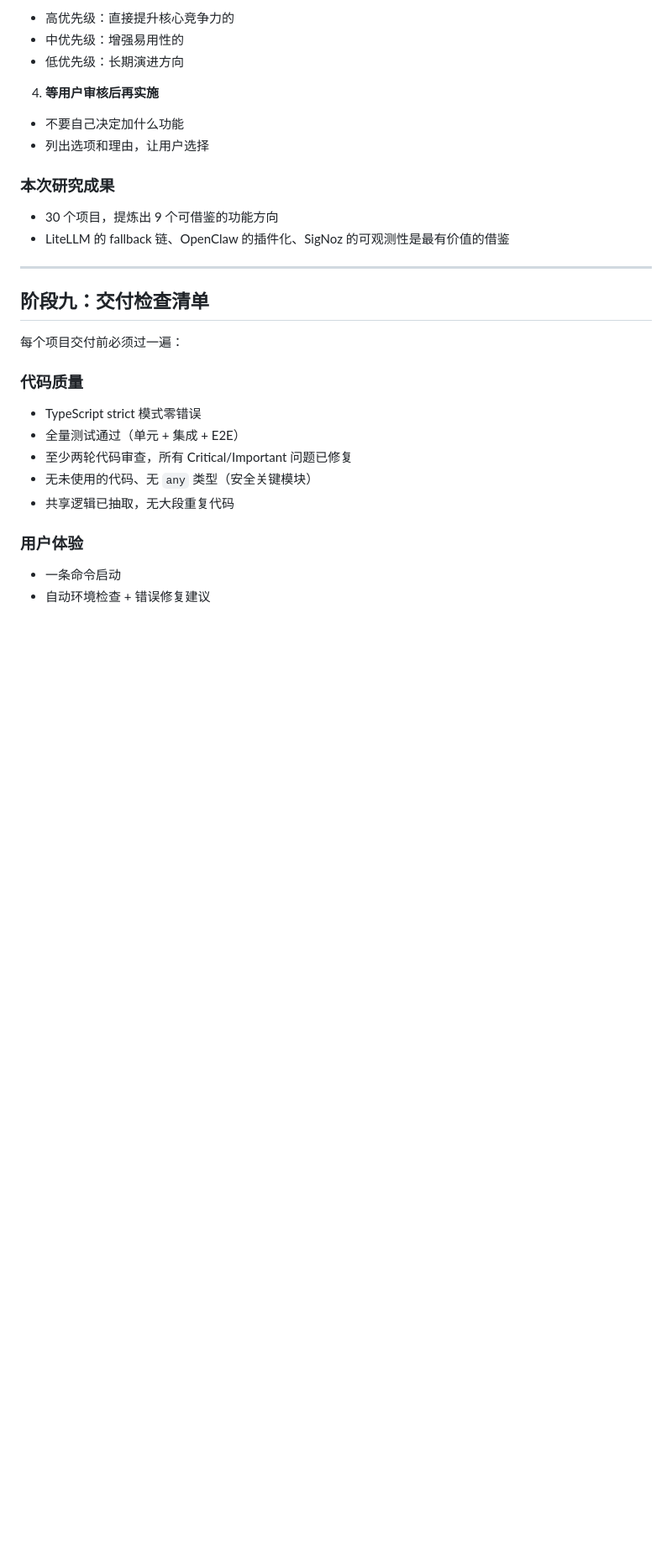
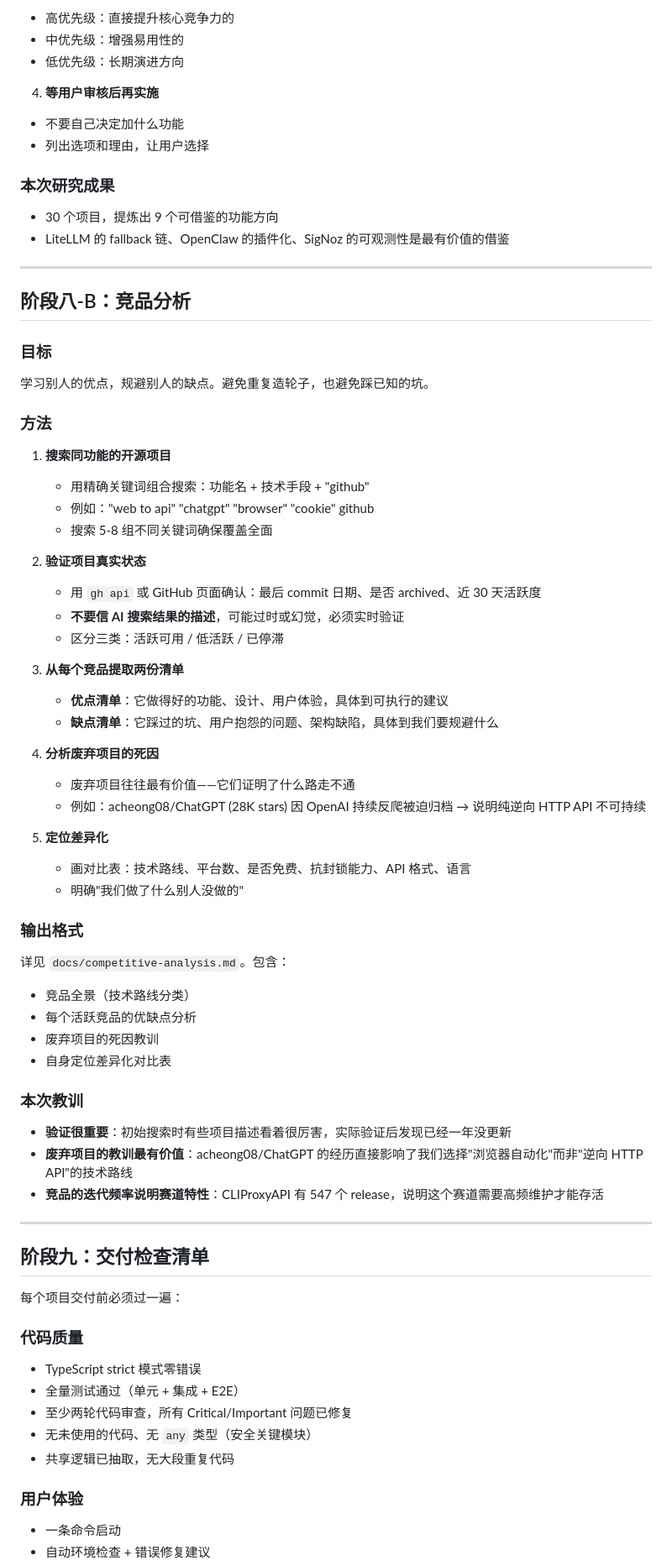
Before and after one commit to Anyways366/web-model-bridge, a Markdown page: docs/methodology.md, the part around the change. Shown at 84% size. Rendered like a GitHub page; blank space fills up the shorter version.

```diff
--- a/docs/methodology.md
+++ b/docs/methodology.md
@@ -323,6 +323,52 @@ UI 不只是"能用"，而是"好看又好用"。用设计系统保证一致性
 
 ---
 
+## 阶段八-B：竞品分析
+
+### 目标
+
+学习别人的优点，规避别人的缺点。避免重复造轮子，也避免踩已知的坑。
+
+### 方法
+
+1. **搜索同功能的开源项目**
+   - 用精确关键词组合搜索：功能名 + 技术手段 + "github"
+   - 例如："web to api" "chatgpt" "browser" "cookie" github
+   - 搜索 5-8 组不同关键词确保覆盖全面
+
+2. **验证项目真实状态**
+   - 用 `gh api` 或 GitHub 页面确认：最后 commit 日期、是否 archived、近 30 天活跃度
+   - **不要信 AI 搜索结果的描述**，可能过时或幻觉，必须实时验证
+   - 区分三类：活跃可用 / 低活跃 / 已停滞
+
+3. **从每个竞品提取两份清单**
+   - **优点清单**：它做得好的功能、设计、用户体验，具体到可执行的建议
+   - **缺点清单**：它踩过的坑、用户抱怨的问题、架构缺陷，具体到我们要规避什么
+
+4. **分析废弃项目的死因**
+   - 废弃项目往往最有价值——它们证明了什么路走不通
+   - 例如：acheong08/ChatGPT (28K stars) 因 OpenAI 持续反爬被迫归档 → 说明纯逆向 HTTP API 不可持续
+
+5. **定位差异化**
+   - 画对比表：技术路线、平台数、是否免费、抗封锁能力、API 格式、语言
+   - 明确"我们做了什么别人没做的"
+
+### 输出格式
+
+详见 `docs/competitive-analysis.md`。包含：
+- 竞品全景（技术路线分类）
+- 每个活跃竞品的优缺点分析
+- 废弃项目的死因教训
+- 自身定位差异化对比表
+
+### 本次教训
+
+- **验证很重要**：初始搜索时有些项目描述看着很厉害，实际验证后发现已经一年没更新
+- **废弃项目的教训最有价值**：acheong08/ChatGPT 的经历直接影响了我们选择"浏览器自动化"而非"逆向 HTTP API"的技术路线
+- **竞品的迭代频率说明赛道特性**：CLIProxyAPI 有 547 个 release，说明这个赛道需要高频维护才能存活
+
+---
+
 ## 阶段九：交付检查清单
 
 每个项目交付前必须过一遍：
```
Also changed, not shown: docs/competitive-analysis.md (added, +147 -0 lines).
